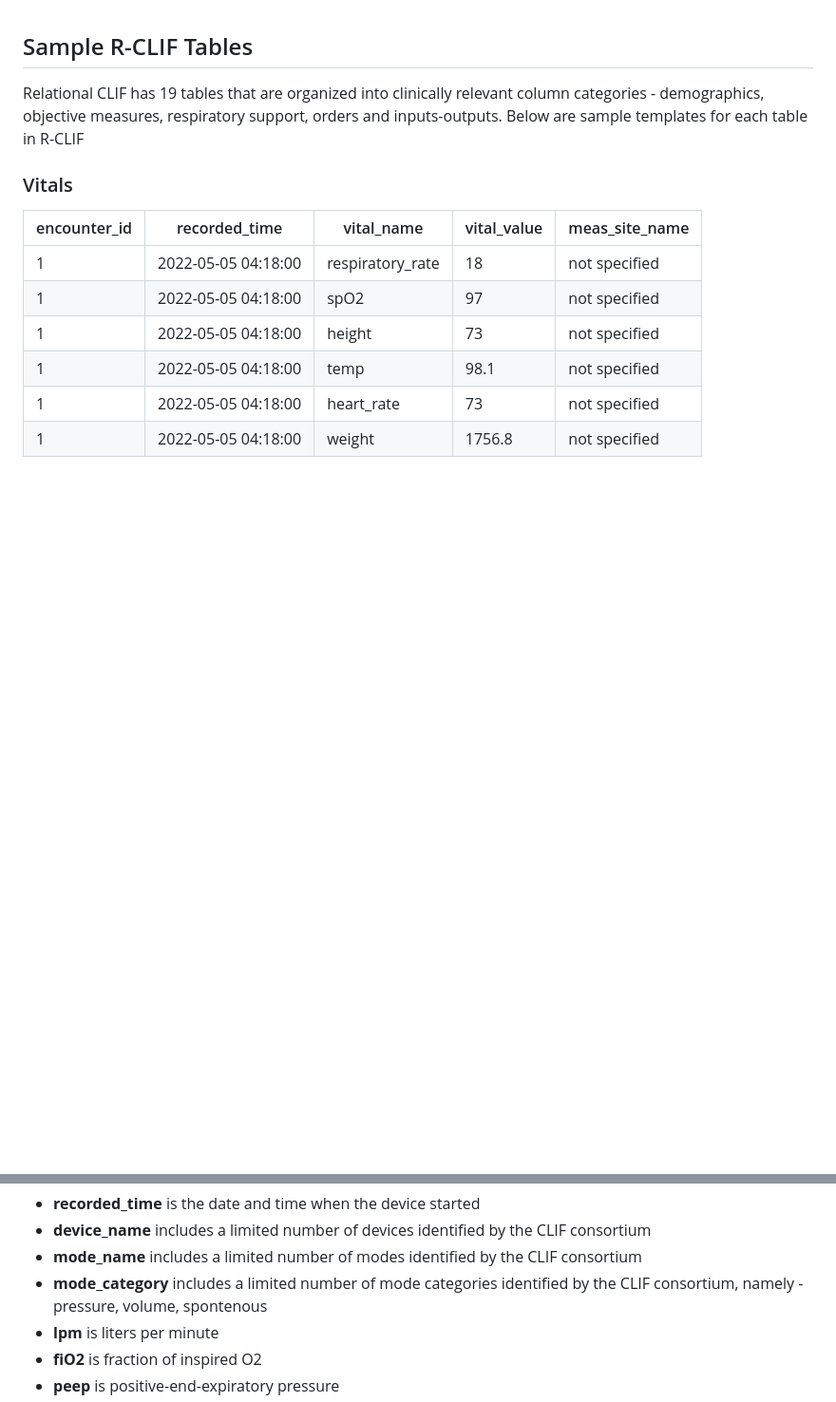
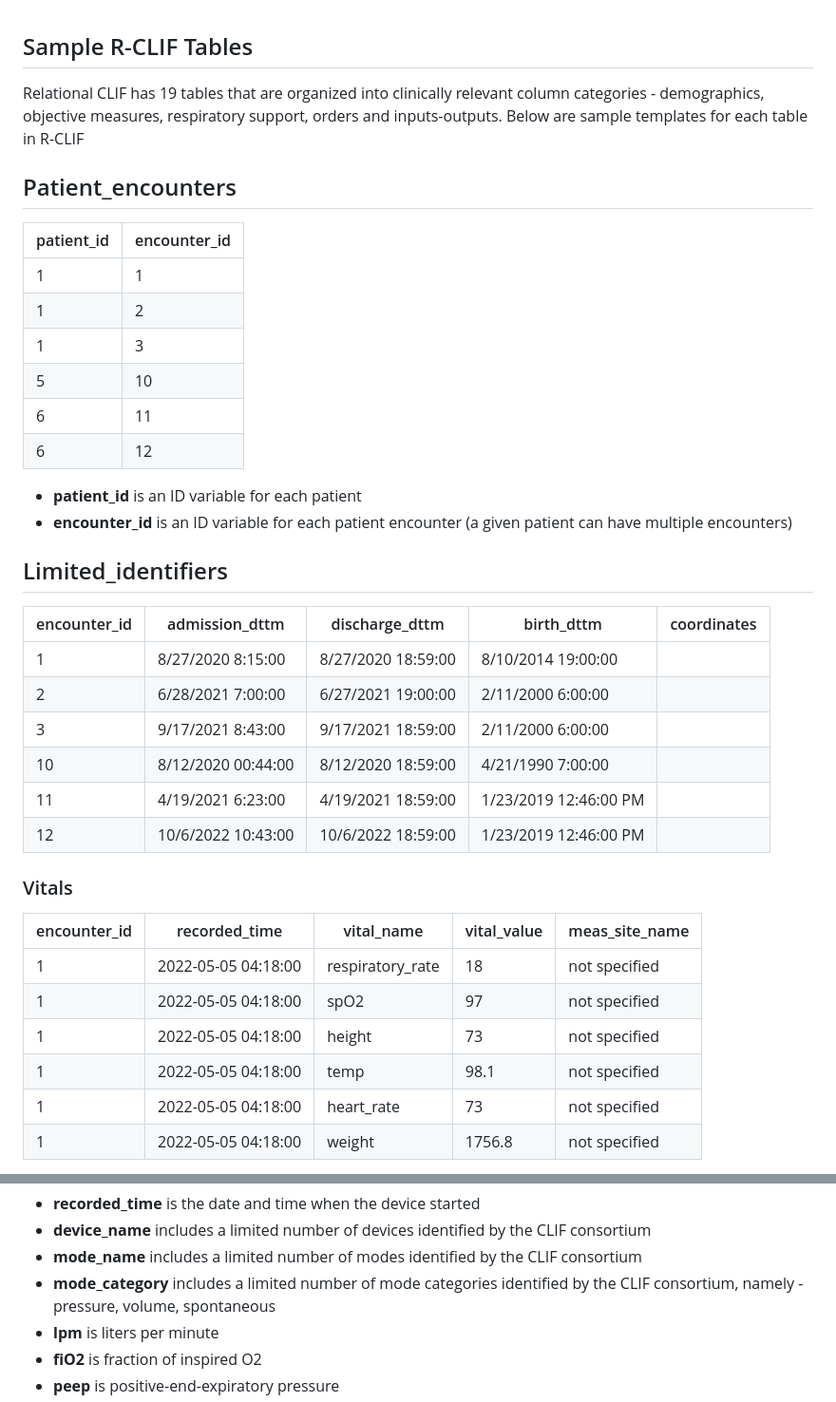
Before and after one commit to kaveriC/CLIF-1.0, a Markdown page: sample_RCLIF/README.md, 2 parts joined by grey strips. Shown: that part at 95% size. Rendered like a GitHub page; blank space fills up the shorter version.

```diff
--- a/sample_RCLIF/README.md
+++ b/sample_RCLIF/README.md
@@ -1,6 +1,31 @@
 ## Sample R-CLIF Tables
 
 Relational CLIF has 19 tables that are organized into clinically relevant column categories - demographics, objective measures, respiratory support, orders and inputs-outputs. Below are sample templates for each table in R-CLIF
+
+## Patient_encounters
+
+| patient_id | encounter_id  |
+|-----------|----------|
+| 1         | 1        |
+| 1         | 2        |
+| 1         | 3        |
+| 5         | 10       |
+| 6         | 11       |
+| 6         | 12       |
+
+* **patient_id** is an ID variable for each patient
+* **encounter_id** is an ID variable for each patient encounter (a given patient can have multiple encounters)
+
+## Limited_identifiers
+
+| encounter_id | admission_dttm  | discharge_dttm | birth_dttm | coordinates |
+|-----------|----------|------------|-----------|-------|
+| 1         | 8/27/2020  8:15:00 |8/27/2020  18:59:00  | 8/10/2014  19:00:00 |  |
+| 2         | 6/28/2021  7:00:00 | 6/27/2021  19:00:00 | 2/11/2000  6:00:00 | |
+| 3         | 9/17/2021  8:43:00 | 9/17/2021  18:59:00 | 2/11/2000  6:00:00| |
+| 10       | 8/12/2020  00:44:00 | 8/12/2020  18:59:00 | 4/21/1990  7:00:00  | |
+| 11         | 4/19/2021  6:23:00| 4/19/2021  18:59:00 | 1/23/2019  12:46:00 PM | |
+| 12         | 10/6/2022  10:43:00| 10/6/2022 18:59:00 | 1/23/2019  12:46:00 PM | |
 
 ### Vitals
 
@@ -54,7 +79,7 @@ Relational CLIF has 19 tables that are organized into clinically relevant column
 * **recorded_time** is the date and time when the device started
 * **device_name** includes a limited number of devices identified by the CLIF consortium
 * **mode_name** includes a limited number of modes identified by the CLIF consortium
-* **mode_category** includes a limited number of mode categories identified by the CLIF consortium, namely - pressure, volume, spontenous
+* **mode_category** includes a limited number of mode categories identified by the CLIF consortium, namely - pressure, volume, spontaneous
 * **lpm** is liters per minute
 * **fiO2** is fraction of inspired O2
 * **peep** is positive-end-expiratory pressure
```
